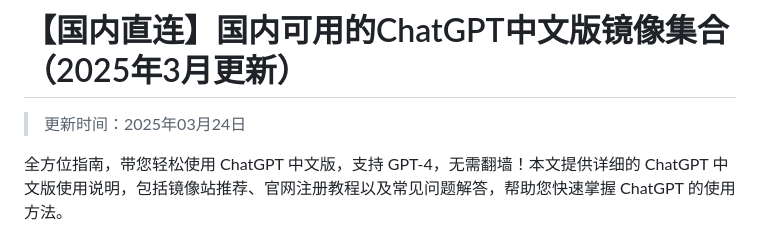
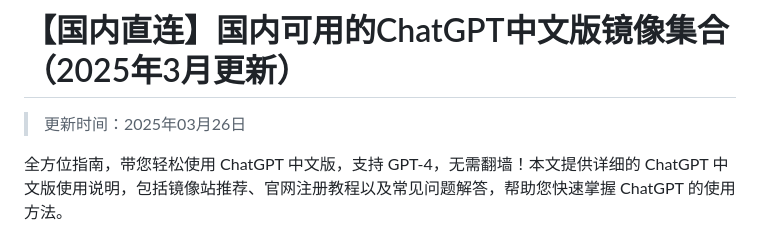
Before and after one commit to vbosoxo/china-chagpt, a Markdown page: README.md, the part around the change. Drawn GitHub-style.

```diff
--- a/README.md
+++ b/README.md
@@ -1,6 +1,6 @@
 # 【国内直连】国内可用的ChatGPT中文版镜像集合（2025年3月更新）
 
-> 更新时间：2025年03月24日
+> 更新时间：2025年03月26日
 
 全方位指南，带您轻松使用 ChatGPT 中文版，支持 GPT-4，无需翻墙！本文提供详细的 ChatGPT 中文版使用说明，包括镜像站推荐、官网注册教程以及常见问题解答，帮助您快速掌握 ChatGPT 的使用方法。
 
```
